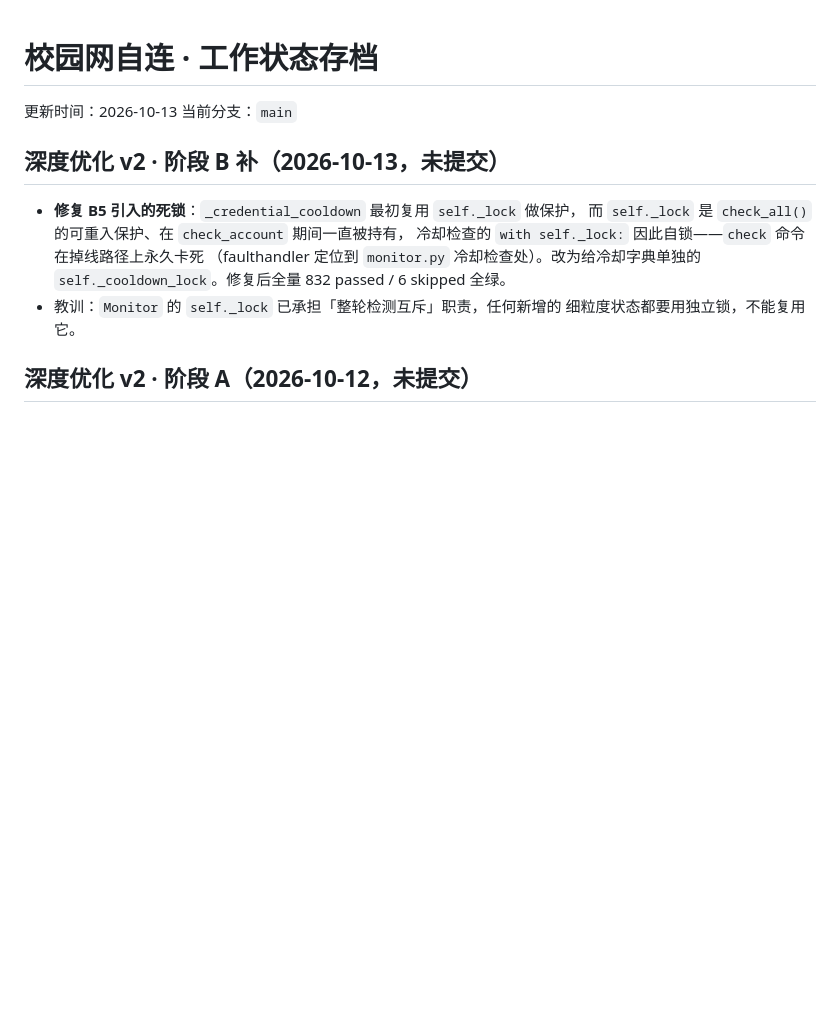
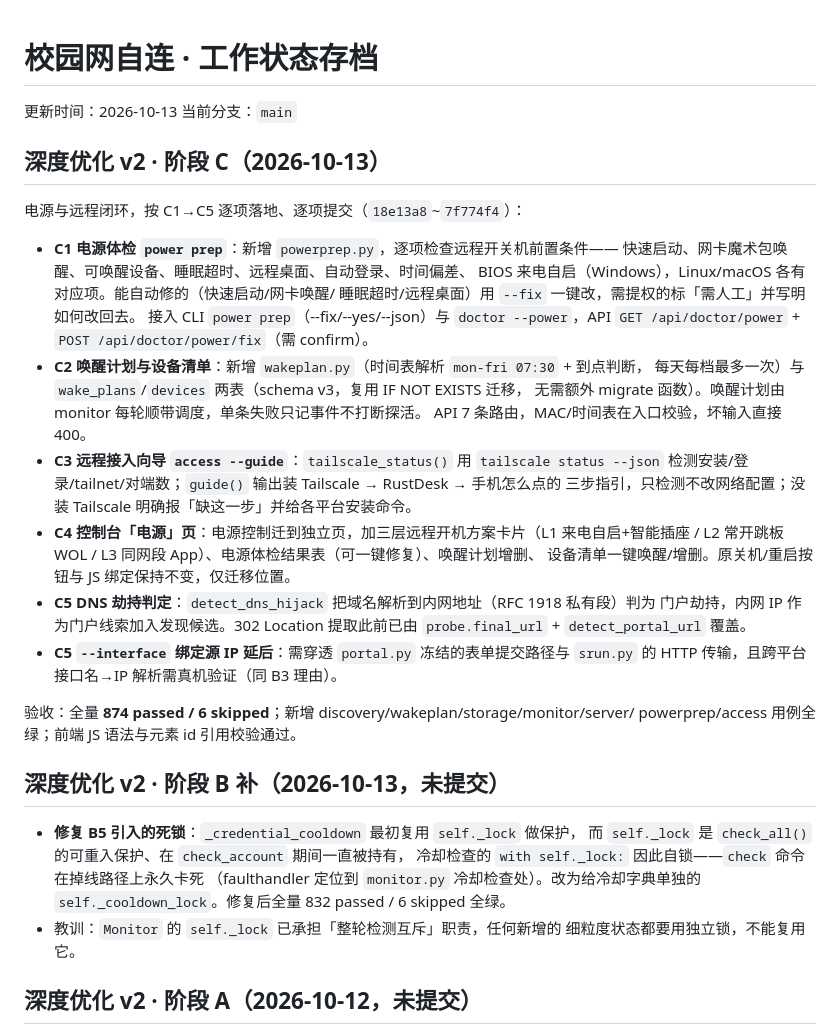
Before and after one commit to enmingxiong821-cloud/campusnet, a Markdown page: doc/工作状态存档.md, the part around the change. Drawn GitHub-style; blank space fills up the shorter version.

Commit message:
docs: 存档补阶段 C（电源与远程闭环）
记录 C1-C5 落地内容、验收结果（874 passed / 6 skipped）与 --interface 延后理由。

```diff
--- a/doc/工作状态存档.md
+++ b/doc/工作状态存档.md
@@ -2,6 +2,35 @@
 
 更新时间：2026-10-13
 当前分支：`main`
+
+## 深度优化 v2 · 阶段 C（2026-10-13）
+
+电源与远程闭环，按 C1→C5 逐项落地、逐项提交（`18e13a8`~`7f774f4`）：
+
+- **C1 电源体检 `power prep`**：新增 `powerprep.py`，逐项检查远程开关机前置条件——
+  快速启动、网卡魔术包唤醒、可唤醒设备、睡眠超时、远程桌面、自动登录、时间偏差、
+  BIOS 来电自启（Windows），Linux/macOS 各有对应项。能自动修的（快速启动/网卡唤醒/
+  睡眠超时/远程桌面）用 `--fix` 一键改，需提权的标「需人工」并写明如何改回去。
+  接入 CLI `power prep`（--fix/--yes/--json）与 `doctor --power`，API
+  `GET /api/doctor/power` + `POST /api/doctor/power/fix`（需 confirm）。
+- **C2 唤醒计划与设备清单**：新增 `wakeplan.py`（时间表解析 `mon-fri 07:30` + 到点判断，
+  每天每档最多一次）与 `wake_plans`/`devices` 两表（schema v3，复用 IF NOT EXISTS 迁移，
+  无需额外 migrate 函数）。唤醒计划由 monitor 每轮顺带调度，单条失败只记事件不打断探活。
+  API 7 条路由，MAC/时间表在入口校验，坏输入直接 400。
+- **C3 远程接入向导 `access --guide`**：`tailscale_status()` 用 `tailscale status --json`
+  检测安装/登录/tailnet/对端数；`guide()` 输出装 Tailscale → RustDesk → 手机怎么点的
+  三步指引，只检测不改网络配置；没装 Tailscale 明确报「缺这一步」并给各平台安装命令。
+- **C4 控制台「电源」页**：电源控制迁到独立页，加三层远程开机方案卡片（L1 来电自启+智能插座
+  / L2 常开跳板 WOL / L3 同网段 App）、电源体检结果表（可一键修复）、唤醒计划增删、
+  设备清单一键唤醒/增删。原关机/重启按钮与 JS 绑定保持不变，仅迁移位置。
+- **C5 DNS 劫持判定**：`detect_dns_hijack` 把域名解析到内网地址（RFC 1918 私有段）判为
+  门户劫持，内网 IP 作为门户线索加入发现候选。302 Location 提取此前已由
+  `probe.final_url` + `detect_portal_url` 覆盖。
+- **C5 `--interface` 绑定源 IP 延后**：需穿透 `portal.py` 冻结的表单提交路径与 `srun.py`
+  的 HTTP 传输，且跨平台接口名→IP 解析需真机验证（同 B3 理由）。
+
+验收：全量 **874 passed / 6 skipped**；新增 discovery/wakeplan/storage/monitor/server/
+powerprep/access 用例全绿；前端 JS 语法与元素 id 引用校验通过。
 
 ## 深度优化 v2 · 阶段 B 补（2026-10-13，未提交）
 
```
